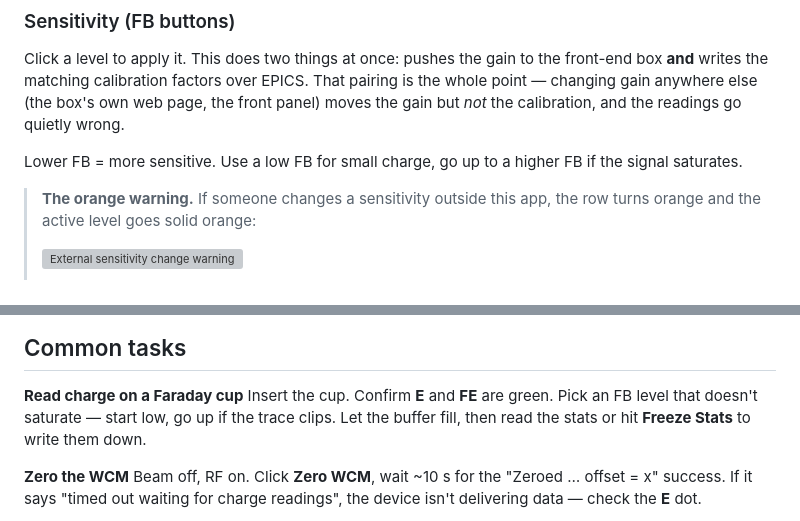
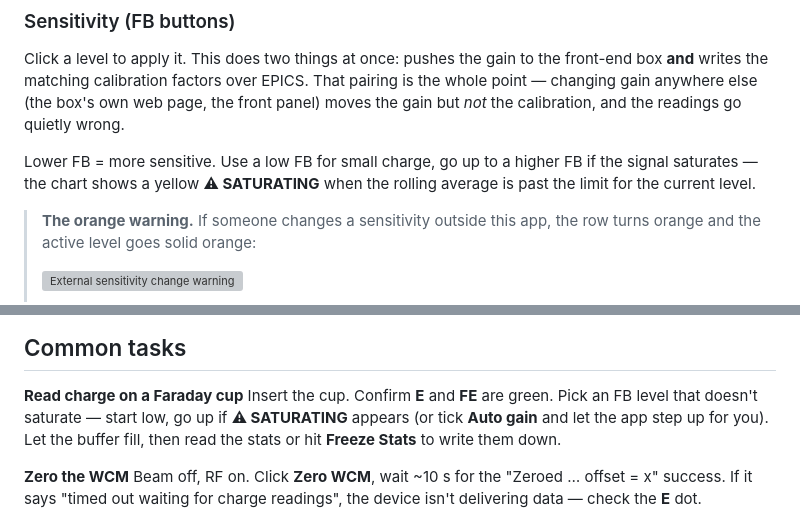
Before and after one commit to stormmathisen/clara-chg-overview-3, a Markdown page: docs/Charge-Overview-Operators-Guide.md, 2 parts joined by grey strips. GitHub-like rendering; grey boxes are pictures that could not be loaded.

```diff
--- a/docs/Charge-Overview-Operators-Guide.md
+++ b/docs/Charge-Overview-Operators-Guide.md
@@ -158,7 +171,8 @@ the front panel) moves the gain but *not* the calibration, and the readings go
 quietly wrong.
 
 Lower FB = more sensitive. Use a low FB for small charge, go up to a higher FB if
-the signal saturates.
+the signal saturates — the chart shows a yellow **⚠ SATURATING** when the rolling
+average is past the limit for the current level.
 
 > **The orange warning.** If someone changes a sensitivity outside this app, the
 > row turns orange and the active level goes solid orange:
@@ -306,8 +332,9 @@ appear in your bar.
 
 **Read charge on a Faraday cup**
 Insert the cup. Confirm **E** and **FE** are green. Pick an FB level that doesn't
-saturate — start low, go up if the trace clips. Let the buffer fill, then read the
-stats or hit **Freeze Stats** to write them down.
+saturate — start low, go up if **⚠ SATURATING** appears (or tick **Auto gain**
+and let the app step up for you). Let the buffer fill, then read the stats or hit
+**Freeze Stats** to write them down.
 
 **Zero the WCM**
 Beam off, RF on. Click **Zero WCM**, wait ~10 s for the "Zeroed … offset = x"
```
Also changed, not shown: other parts of docs/Charge-Overview-Operators-Guide.md (+30 -3 lines), CLAUDE.md (+15 -0 lines), README.md (+12 -0 lines).
